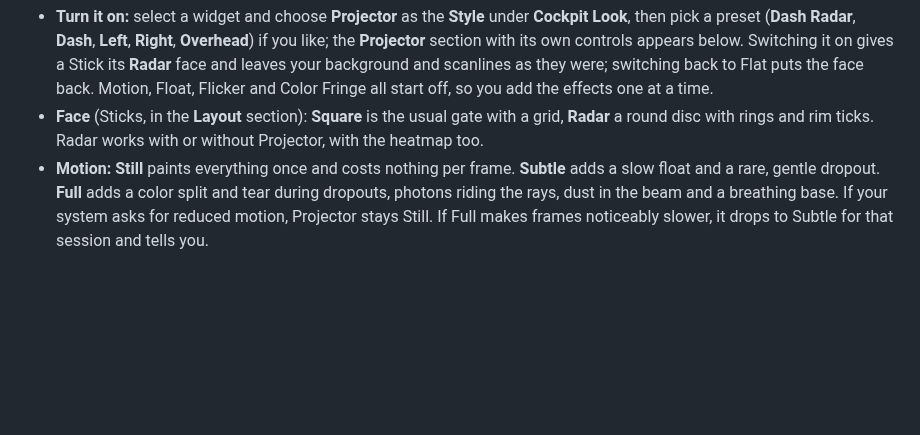
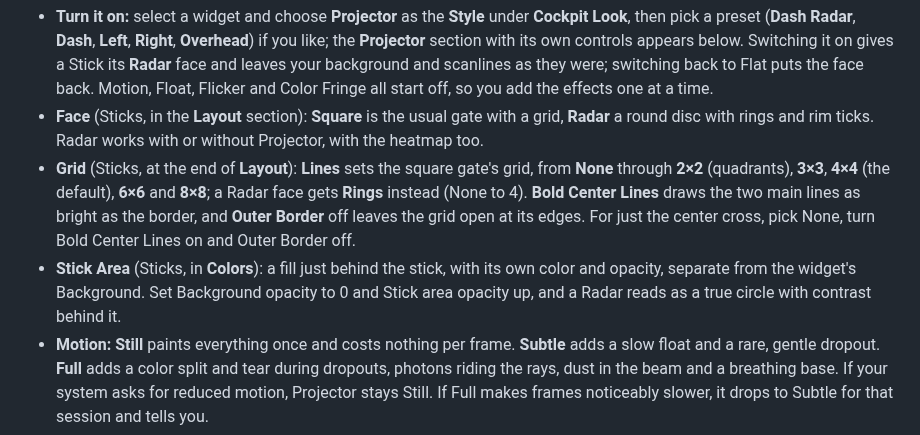
Before and after one commit to Adobe-Wan/Joystick-Overlay-Inputs-JOI, a Markdown page: README.md, the part around the change. Rendered like a GitHub page; blank space fills up the shorter version.

```diff
--- a/README.md
+++ b/README.md
@@ -136,6 +136,8 @@ Projector makes a widget look like a hologram emitted from a small projector bas
 
 - **Turn it on:** select a widget and choose **Projector** as the **Style** under **Cockpit Look**, then pick a preset (**Dash Radar**, **Dash**, **Left**, **Right**, **Overhead**) if you like; the **Projector** section with its own controls appears below. Switching it on gives a Stick its **Radar** face and leaves your background and scanlines as they were; switching back to Flat puts the face back. Motion, Float, Flicker and Color Fringe all start off, so you add the effects one at a time.
 - **Face** (Sticks, in the **Layout** section): **Square** is the usual gate with a grid, **Radar** a round disc with rings and rim ticks. Radar works with or without Projector, with the heatmap too.
+- **Grid** (Sticks, at the end of **Layout**): **Lines** sets the square gate's grid, from **None** through **2×2** (quadrants), **3×3**, **4×4** (the default), **6×6** and **8×8**; a Radar face gets **Rings** instead (None to 4). **Bold Center Lines** draws the two main lines as bright as the border, and **Outer Border** off leaves the grid open at its edges. For just the center cross, pick None, turn Bold Center Lines on and Outer Border off.
+- **Stick Area** (Sticks, in **Colors**): a fill just behind the stick, with its own color and opacity, separate from the widget's Background. Set Background opacity to 0 and Stick area opacity up, and a Radar reads as a true circle with contrast behind it.
 - **Motion:** **Still** paints everything once and costs nothing per frame. **Subtle** adds a slow float and a rare, gentle dropout. **Full** adds a color split and tear during dropouts, photons riding the rays, dust in the beam and a breathing base. If your system asks for reduced motion, Projector stays Still. If Full makes frames noticeably slower, it drops to Subtle for that session and tells you.
 - **Basics:** Motion, **Intensity** and **Scene**.
 - **Base and Beams:** **Projector position** (Below, Above, Left, Right), **Base size**, **Move left or right** and **Move up or down** (where the base sits), **Rays reach** (**Every Corner**, the default: one ray to each corner of the widget and any more spread around its outline, drawn over the widget like light through the hologram; or **Near Edge**: a fan along the edge facing the base), **Rays** (0 hides them) and **Cone**.
```
Also changed, not shown: .github/pr-screenshots/stick-area-panel.png (added), .github/pr-screenshots/stick-area.png (added), .github/pr-screenshots/stick-grid-options.png (added), .github/pr-screenshots/stick-grid-panel.png (added), 3 other files.
